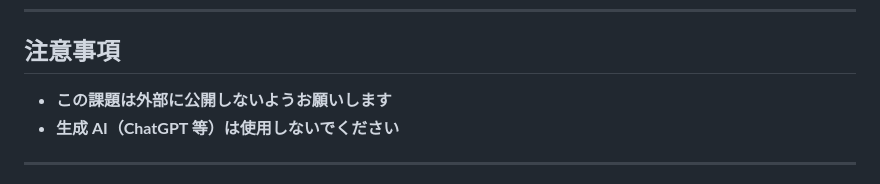
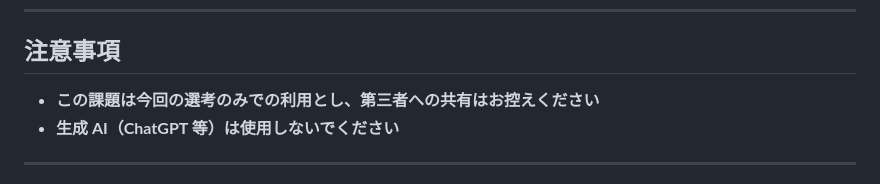
Before and after one commit to ingage/interview-calculator, a Markdown page: README.md, the part around the change. Rendered like a GitHub page.

Commit message:
docs: 注意事項の文言を修正
Co-Authored-By: Claude Opus 4.6 <noreply@anthropic.com>

```diff
--- a/README.md
+++ b/README.md
@@ -78,7 +78,7 @@ git push origin main
 
 ## 注意事項
 
-- **この課題は外部に公開しないようお願いします**
+- **この課題は今回の選考のみでの利用とし、第三者への共有はお控えください**
 - **生成 AI（ChatGPT 等）は使用しないでください**
 
 ---
```
